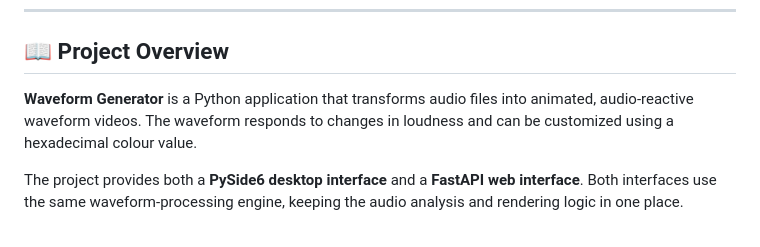
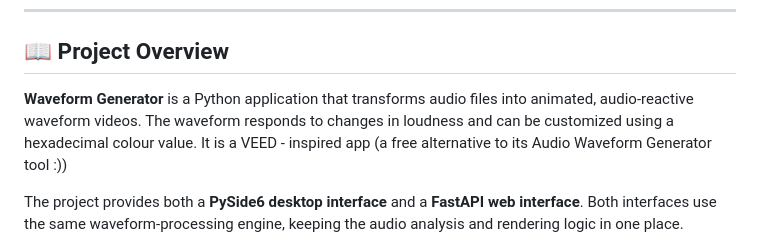
Before and after one commit to miagiurgiu/WaveformGenerator, a Markdown page: README.md, the part around the change. GitHub-like rendering.

Commit message:
Update project overview with VEED inspiration
Added a note about VEED as inspiration for the app.

```diff
--- a/README.md
+++ b/README.md
@@ -41,7 +41,7 @@
 
 ## 📖 Project Overview
 
-**Waveform Generator** is a Python application that transforms audio files into animated, audio-reactive waveform videos. The waveform responds to changes in loudness and can be customized using a hexadecimal colour value.
+**Waveform Generator** is a Python application that transforms audio files into animated, audio-reactive waveform videos. The waveform responds to changes in loudness and can be customized using a hexadecimal colour value. It is a VEED - inspired app (a free alternative to its Audio Waveform Generator tool :))
 
 The project provides both a **PySide6 desktop interface** and a **FastAPI web interface**. Both interfaces use the same waveform-processing engine, keeping the audio analysis and rendering logic in one place.
 
```
